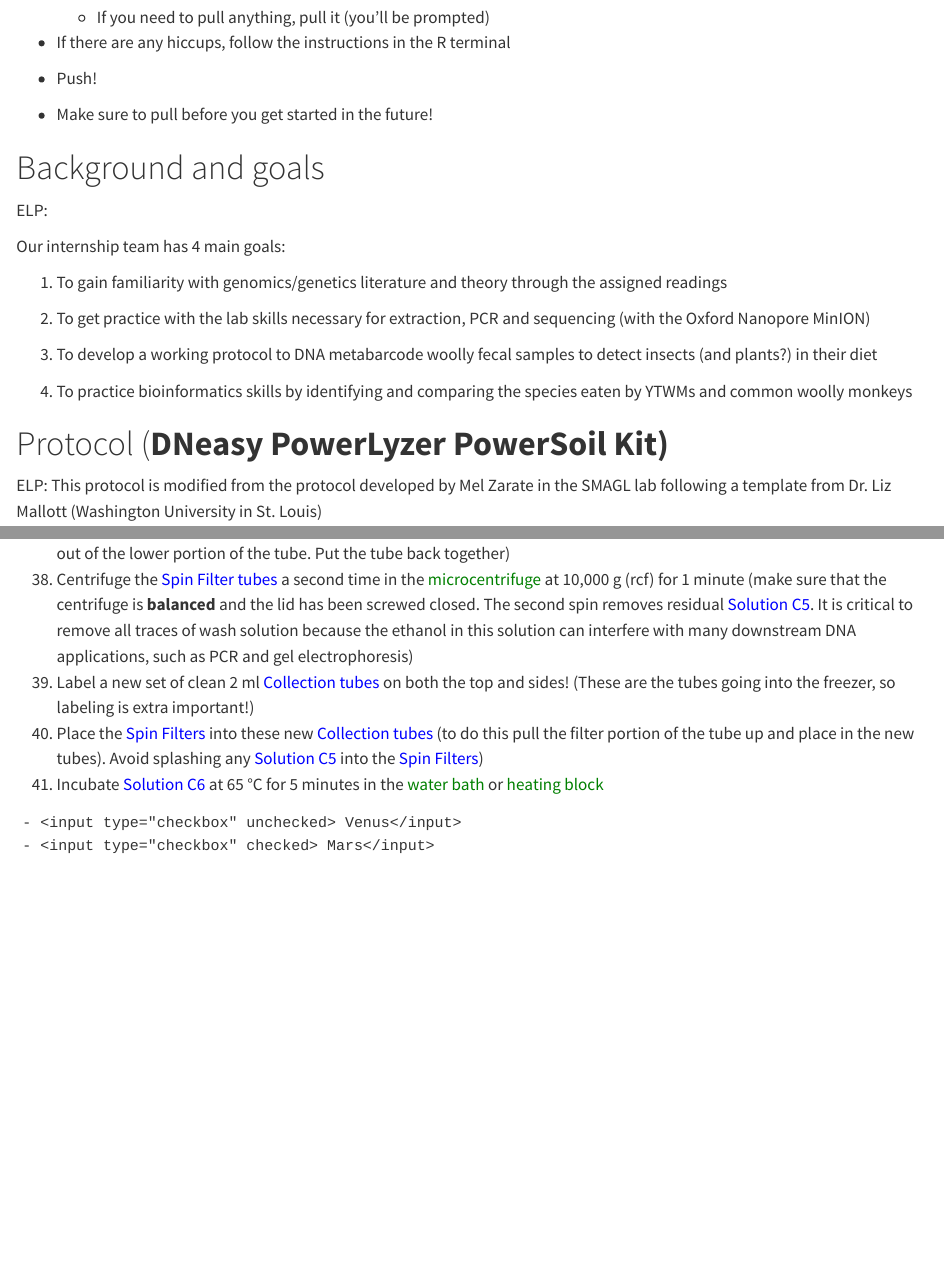
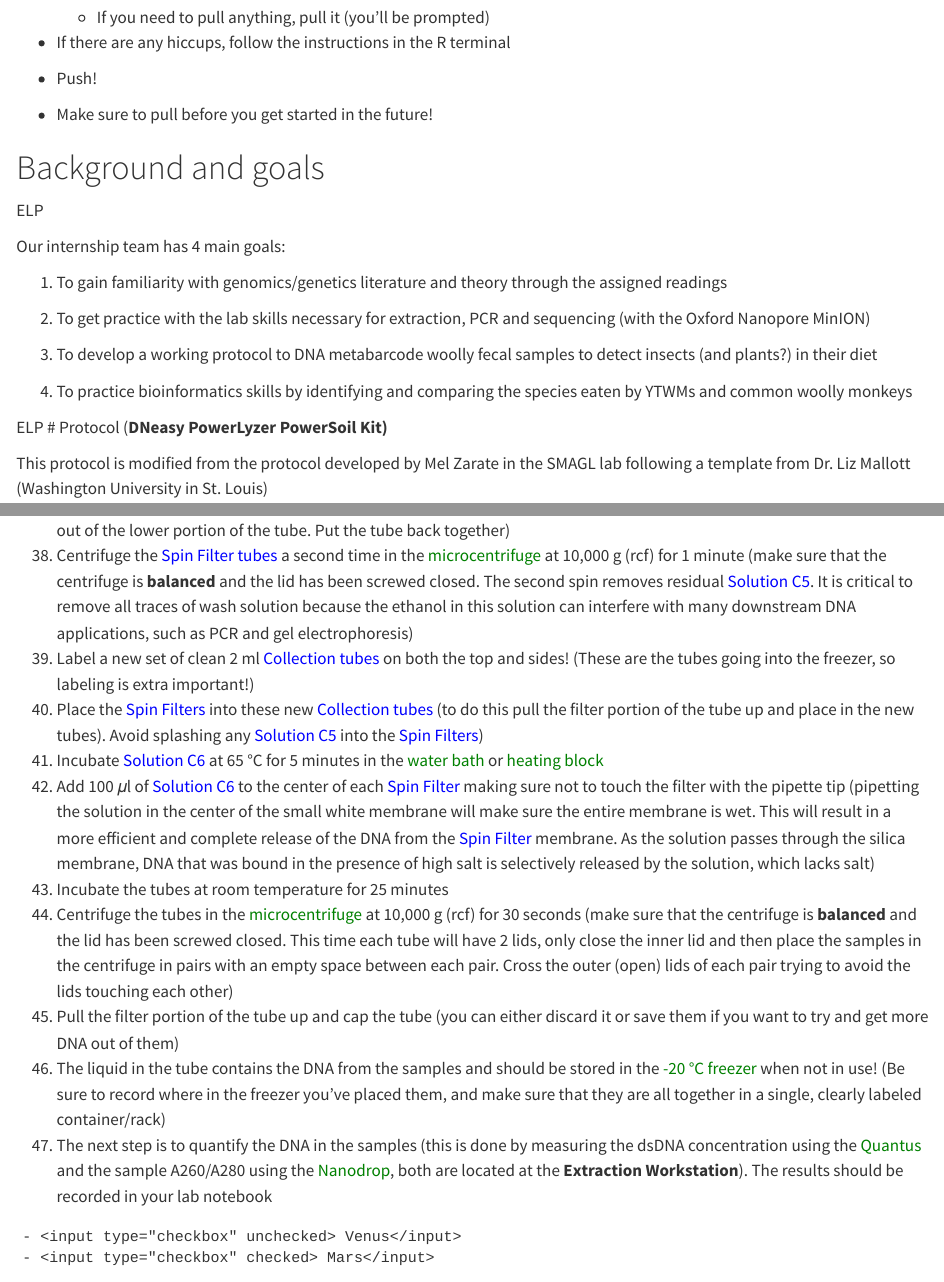
Before and after one commit to jrerkens/AN902-Metabarcoding, a Quarto document (Metabarcoding_Weekly.qmd): the page in a window 1100 px wide, from 420 px down, and a second part further down, joined at a grey line. Rendered offline with R 4.5, knitr and Pandoc in place of Quarto, with nearby package versions.

Commit message:
Finished entering the starting protocol

````diff
--- a/Metabarcoding_Weekly.qmd
+++ b/Metabarcoding_Weekly.qmd
@@ -33,7 +33,7 @@ JRE
 
 # Background and goals
 
-ELP:
+ELP
 
 Our internship team has 4 main goals:
 
@@ -45,9 +45,9 @@ Our internship team has 4 main goals:
 
 4.  To practice bioinformatics skills by identifying and comparing the species eaten by YTWMs and common woolly monkeys
 
-# Protocol (**DNeasy PowerLyzer PowerSoil Kit)**
+ELP \# Protocol (**DNeasy PowerLyzer PowerSoil Kit)**
 
-ELP: This protocol is modified from the protocol developed by Mel Zarate in the SMAGL lab following a template from Dr. Liz Mallott (Washington University in St. Louis)
+This protocol is modified from the protocol developed by Mel Zarate in the SMAGL lab following a template from Dr. Liz Mallott (Washington University in St. Louis)
 
 ## General notes before starting
 
@@ -128,6 +128,12 @@ ELP: This protocol is modified from the protocol developed by Mel Zarate in the
 39. Label a new set of clean 2 ml [Collection tubes]{style="color:blue"} on both the top and sides! (These are the tubes going into the freezer, so labeling is extra important!)
 40. Place the [Spin Filters]{style="color:blue"} into these new [Collection tubes]{style="color:blue"} (to do this pull the filter portion of the tube up and place in the new tubes). Avoid splashing any [Solution C5]{style="color:blue"} into the [Spin Filters]{style="color:blue"})
 41. Incubate [Solution C6]{style="color:blue"} at 65 °C for 5 minutes in the [water bath]{style="color:green"} or [heating block]{style="color:green"}
+42. Add 100 𝜇l of [Solution C6]{style="color:blue"} to the center of each [Spin Filter]{style="color:blue"} making sure not to touch the filter with the pipette tip (pipetting the solution in the center of the small white membrane will make sure the entire membrane is wet. This will result in a more efficient and complete release of the DNA from the [Spin Filter]{style="color:blue"} membrane. As the solution passes through the silica membrane, DNA that was bound in the presence of high salt is selectively released by the solution, which lacks salt)
+43. Incubate the tubes at room temperature for 25 minutes
+44. Centrifuge the tubes in the [microcentrifuge]{style="color:green"} at 10,000 g (rcf) for 30 seconds (make sure that the centrifuge is **balanced** and the lid has been screwed closed. This time each tube will have 2 lids, only close the inner lid and then place the samples in the centrifuge in pairs with an empty space between each pair. Cross the outer (open) lids of each pair trying to avoid the lids touching each other)
+45. Pull the filter portion of the tube up and cap the tube (you can either discard it or save them if you want to try and get more DNA out of them)
+46. The liquid in the tube contains the DNA from the samples and should be stored in the [-20 °C freezer]{style="color:green"} when not in use! (Be sure to record where in the freezer you've placed them, and make sure that they are all together in a single, clearly labeled container/rack)
+47. The next step is to quantify the DNA in the samples (this is done by measuring the dsDNA concentration using the [Quantus]{style="color:green"} and the sample A260/A280 using the [Nanodrop]{style="color:green"}, both are located at the **Extraction Workstation**). The results should be recorded in your lab notebook
 
 ```
 - <input type="checkbox" unchecked> Venus</input>
````
